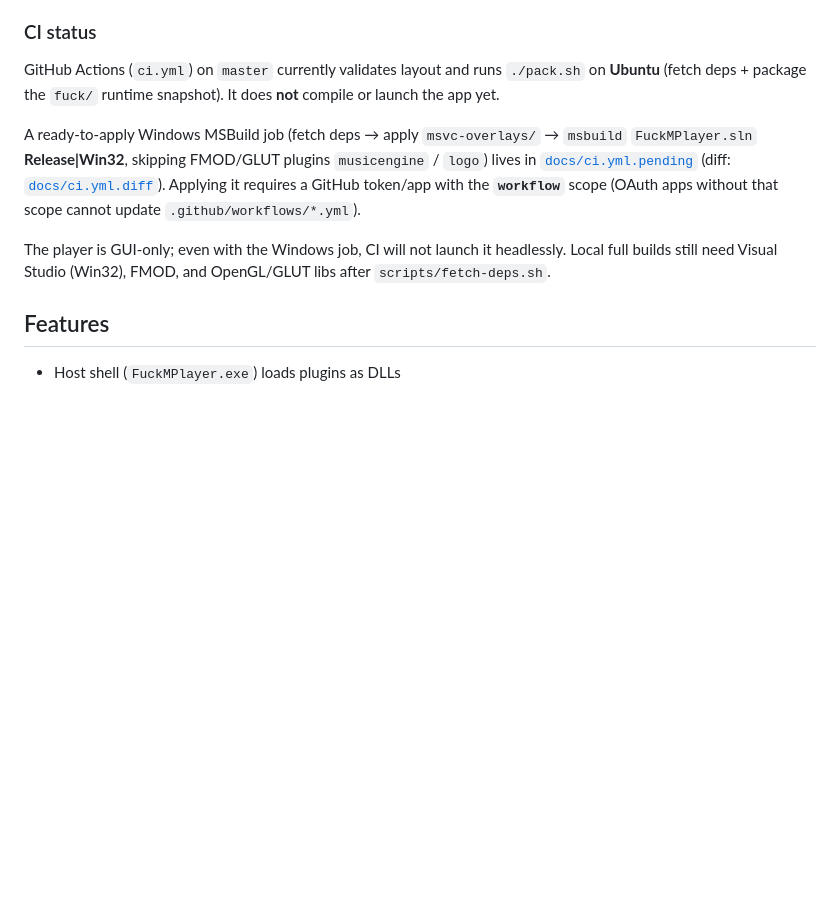
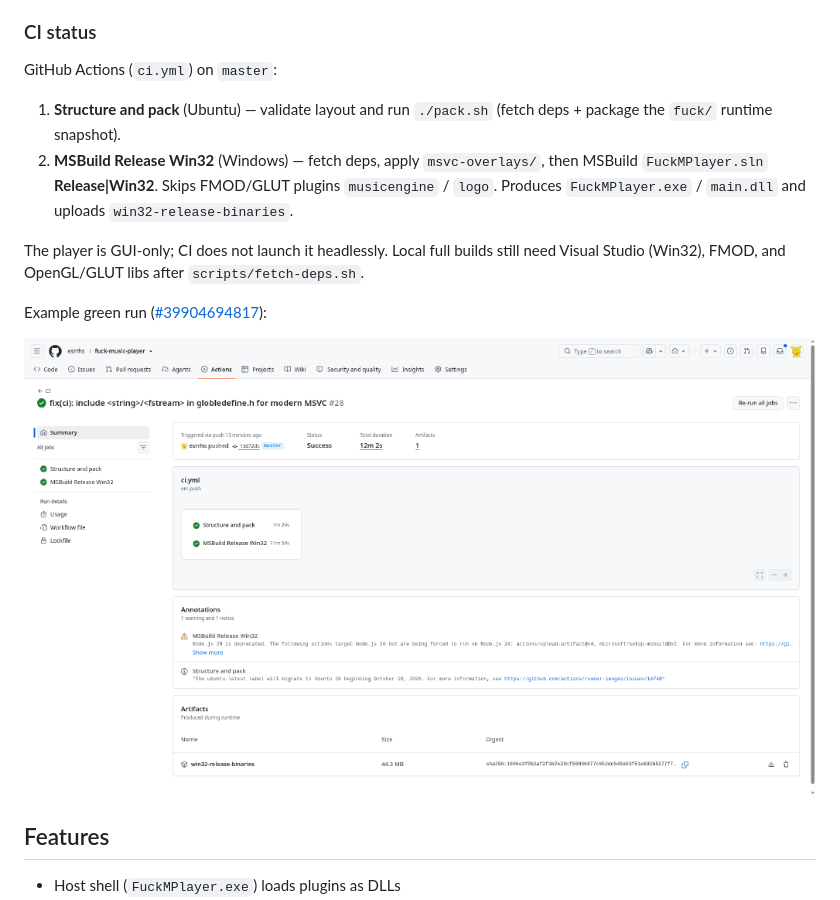
Before and after one commit to esrrhs/fuck-music-player, a Markdown page: README.md, the part around the change. Drawn GitHub-style; pictures changed too: docs/ci-msbuild-success.png (added); blank space fills up the shorter version.

```diff
--- a/README.md
+++ b/README.md
@@ -13,11 +13,16 @@ This repository is a historical Visual Studio (Win32) project from around 2011.
 
 ### CI status
 
-GitHub Actions (`ci.yml`) on `master` currently validates layout and runs `./pack.sh` on **Ubuntu** (fetch deps + package the `fuck/` runtime snapshot). It does **not** compile or launch the app yet.
+GitHub Actions (`ci.yml`) on `master`:
 
-A ready-to-apply Windows MSBuild job (fetch deps → apply `msvc-overlays/` → `msbuild` `FuckMPlayer.sln` **Release|Win32**, skipping FMOD/GLUT plugins `musicengine` / `logo`) lives in [`docs/ci.yml.pending`](docs/ci.yml.pending) (diff: [`docs/ci.yml.diff`](docs/ci.yml.diff)). Applying it requires a GitHub token/app with the **`workflow`** scope (OAuth apps without that scope cannot update `.github/workflows/*.yml`).
+1. **Structure and pack** (Ubuntu) — validate layout and run `./pack.sh` (fetch deps + package the `fuck/` runtime snapshot).
+2. **MSBuild Release Win32** (Windows) — fetch deps, apply `msvc-overlays/`, then MSBuild `FuckMPlayer.sln` **Release|Win32**. Skips FMOD/GLUT plugins `musicengine` / `logo`. Produces `FuckMPlayer.exe` / `main.dll` and uploads `win32-release-binaries`.
 
-The player is GUI-only; even with the Windows job, CI will not launch it headlessly. Local full builds still need Visual Studio (Win32), FMOD, and OpenGL/GLUT libs after `scripts/fetch-deps.sh`.
+The player is GUI-only; CI does not launch it headlessly. Local full builds still need Visual Studio (Win32), FMOD, and OpenGL/GLUT libs after `scripts/fetch-deps.sh`.
+
+Example green run ([#39904694817](https://github.com/esrrhs/fuck-music-player/actions/runs/39904694817)):
+
+![CI success: Structure and pack + MSBuild Release Win32](docs/ci-msbuild-success.png)
 
 ## Features
 
```
Also changed, not shown: README_CN.md (+8 -3 lines), 2 other files.
